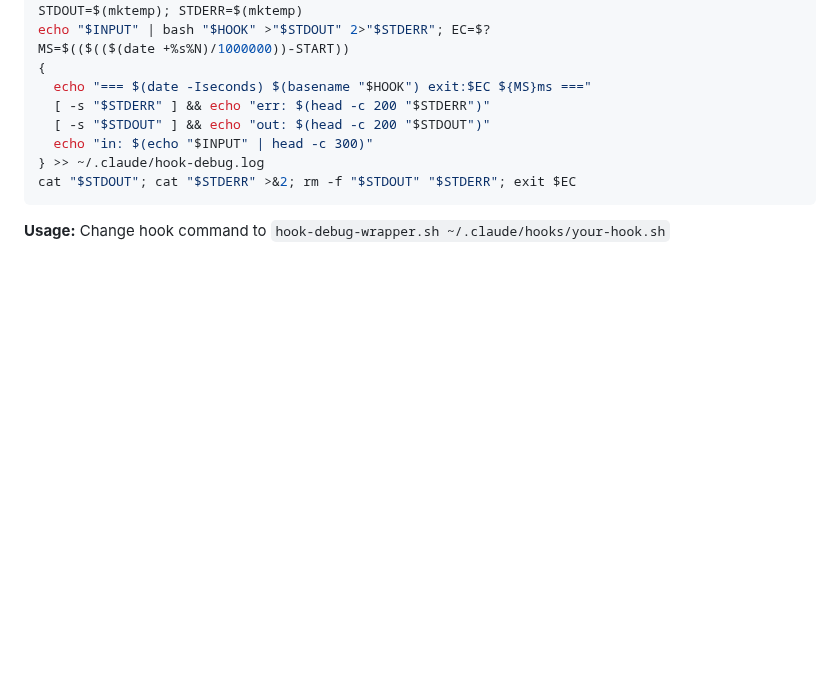
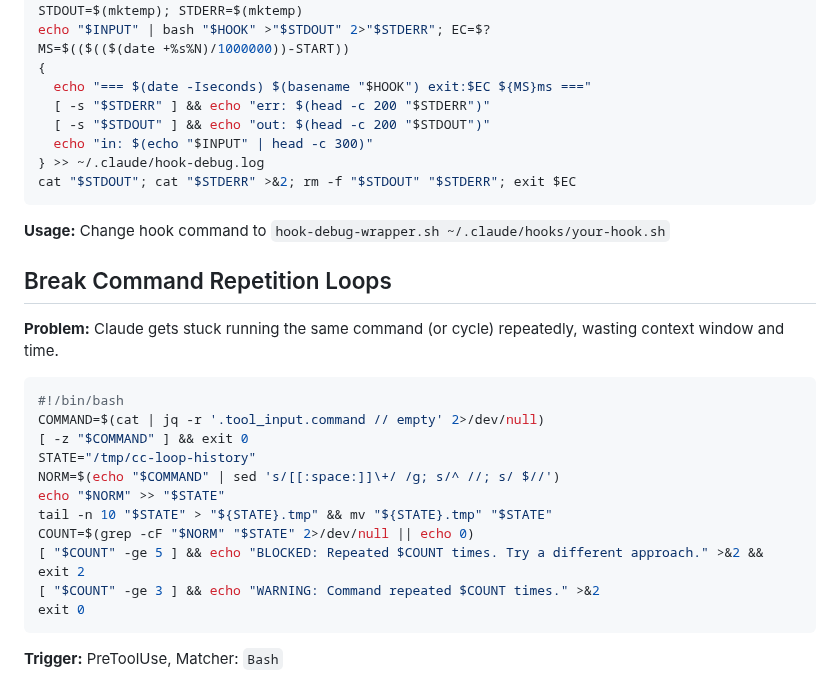
Before and after one commit to yurukusa/claude-code-hooks, a Markdown page: COOKBOOK.md, the part around the change. GitHub-like rendering; blank space fills up the shorter version.

Commit message:
feat: add loop detector recipe Tracks command history and breaks repetition loops. Warn at 3 repeats, block at 5. 23 recipes total. Co-Authored-By: Claude Opus 4.6 (1M context) <noreply@anthropic.com>

````diff
--- a/COOKBOOK.md
+++ b/COOKBOOK.md
@@ -534,3 +534,22 @@ MS=$(($(($(date +%s%N)/1000000))-START))
 cat "$STDOUT"; cat "$STDERR" >&2; rm -f "$STDOUT" "$STDERR"; exit $EC
 ```
 **Usage:** Change hook command to `hook-debug-wrapper.sh ~/.claude/hooks/your-hook.sh`
+
+## Break Command Repetition Loops
+
+**Problem:** Claude gets stuck running the same command (or cycle) repeatedly, wasting context window and time.
+
+```bash
+#!/bin/bash
+COMMAND=$(cat | jq -r '.tool_input.command // empty' 2>/dev/null)
+[ -z "$COMMAND" ] && exit 0
+STATE="/tmp/cc-loop-history"
+NORM=$(echo "$COMMAND" | sed 's/[[:space:]]\+/ /g; s/^ //; s/ $//')
+echo "$NORM" >> "$STATE"
+tail -n 10 "$STATE" > "${STATE}.tmp" && mv "${STATE}.tmp" "$STATE"
+COUNT=$(grep -cF "$NORM" "$STATE" 2>/dev/null || echo 0)
+[ "$COUNT" -ge 5 ] && echo "BLOCKED: Repeated $COUNT times. Try a different approach." >&2 && exit 2
+[ "$COUNT" -ge 3 ] && echo "WARNING: Command repeated $COUNT times." >&2
+exit 0
+```
+**Trigger:** PreToolUse, Matcher: `Bash`
````
